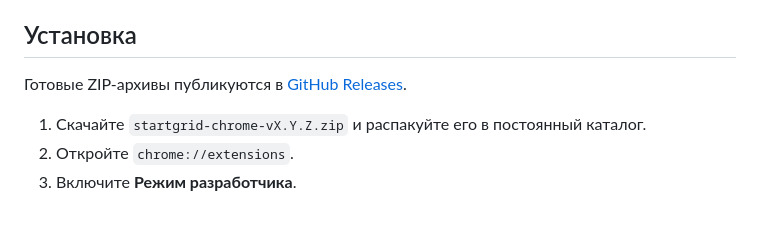
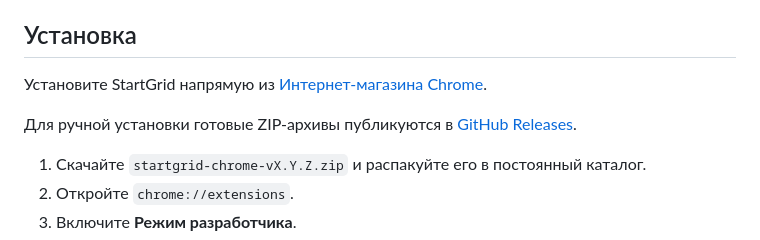
Before and after one commit to KirillShchetinnikov/startgrid-chrome, a Markdown page: README.ru.md, the part around the change. Drawn GitHub-style; blank space fills up the shorter version.

Commit message:
docs: add Chrome Web Store link

```diff
--- a/README.ru.md
+++ b/README.ru.md
@@ -19,7 +19,11 @@ StartGrid заменяет стандартную страницу новой в
 
 ## Установка
 
-Готовые ZIP-архивы публикуются в [GitHub Releases](https://github.com/KirillShchetinnikov/startgrid-chrome/releases).
+Установите StartGrid напрямую из
+[Интернет-магазина Chrome](https://chromewebstore.google.com/detail/startgrid/hjmaamfolnpcdabodcpjobikoaaedoin).
+
+Для ручной установки готовые ZIP-архивы публикуются в
+[GitHub Releases](https://github.com/KirillShchetinnikov/startgrid-chrome/releases).
 
 1. Скачайте `startgrid-chrome-vX.Y.Z.zip` и распакуйте его в постоянный каталог.
 2. Откройте `chrome://extensions`.
```
Also changed, not shown: README.md (+5 -1 lines).
